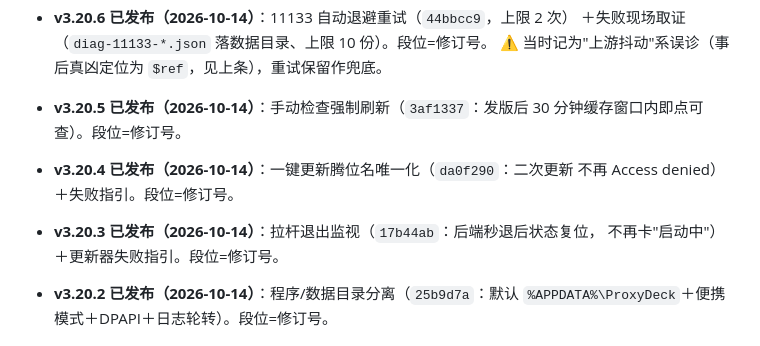
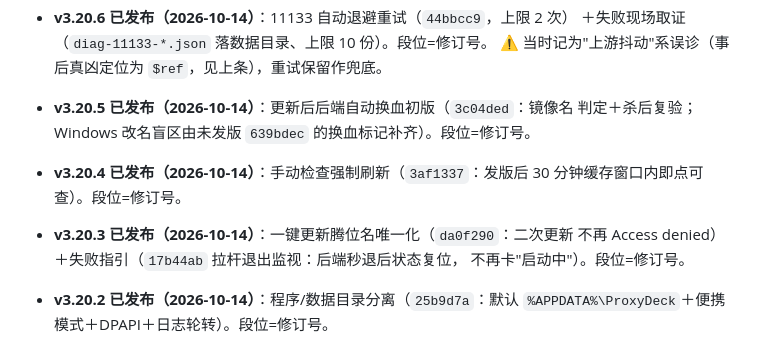
Before and after one commit to Amer-CN/proxydeck, a Markdown page: CLAUDE.md, the part around the change. Drawn GitHub-style.

Commit message:
docs: 纠正 v3.20.3/4/5 条目张冠李戴（按区间重对）

```diff
--- a/CLAUDE.md
+++ b/CLAUDE.md
@@ -449,12 +449,13 @@ ProxyDeck.exe        ← 唯一主程序，双击即用
 - **v3.20.6 已发布（2026-10-14）**：11133 自动退避重试（`44bbcc9`，上限 2 次）
   ＋失败现场取证（`diag-11133-*.json` 落数据目录、上限 10 份）。段位=修订号。
   ⚠ 当时记为"上游抖动"系误诊（事后真凶定位为 `$ref`，见上条），重试保留作兜底。
-- **v3.20.5 已发布（2026-10-14）**：手动检查强制刷新（`3af1337`：发版后
+- **v3.20.5 已发布（2026-10-14）**：更新后后端自动换血初版（`3c04ded`：镜像名
+  判定＋杀后复验；Windows 改名盲区由未发版 `639bdec` 的换血标记补齐）。段位=修订号。
+- **v3.20.4 已发布（2026-10-14）**：手动检查强制刷新（`3af1337`：发版后
   30 分钟缓存窗口内即点可查）。段位=修订号。
-- **v3.20.4 已发布（2026-10-14）**：一键更新腾位名唯一化（`da0f290`：二次更新
-  不再 Access denied）＋失败指引。段位=修订号。
-- **v3.20.3 已发布（2026-10-14）**：拉杆退出监视（`17b44ab`：后端秒退后状态复位，
-  不再卡"启动中"）＋更新器失败指引。段位=修订号。
+- **v3.20.3 已发布（2026-10-14）**：一键更新腾位名唯一化（`da0f290`：二次更新
+  不再 Access denied）＋失败指引（`17b44ab` 拉杆退出监视：后端秒退后状态复位，
+  不再卡"启动中"）。段位=修订号。
 - **v3.20.2 已发布（2026-10-14）**：程序/数据目录分离（`25b9d7a`：默认
   `%APPDATA%\ProxyDeck`＋便携模式＋DPAPI＋日志轮转）。段位=修订号。
 - **v3.20.1 已发布（2026-10-14）**：at-rest 解密（`54c80a8`，国内版恢复可用）＋
```
